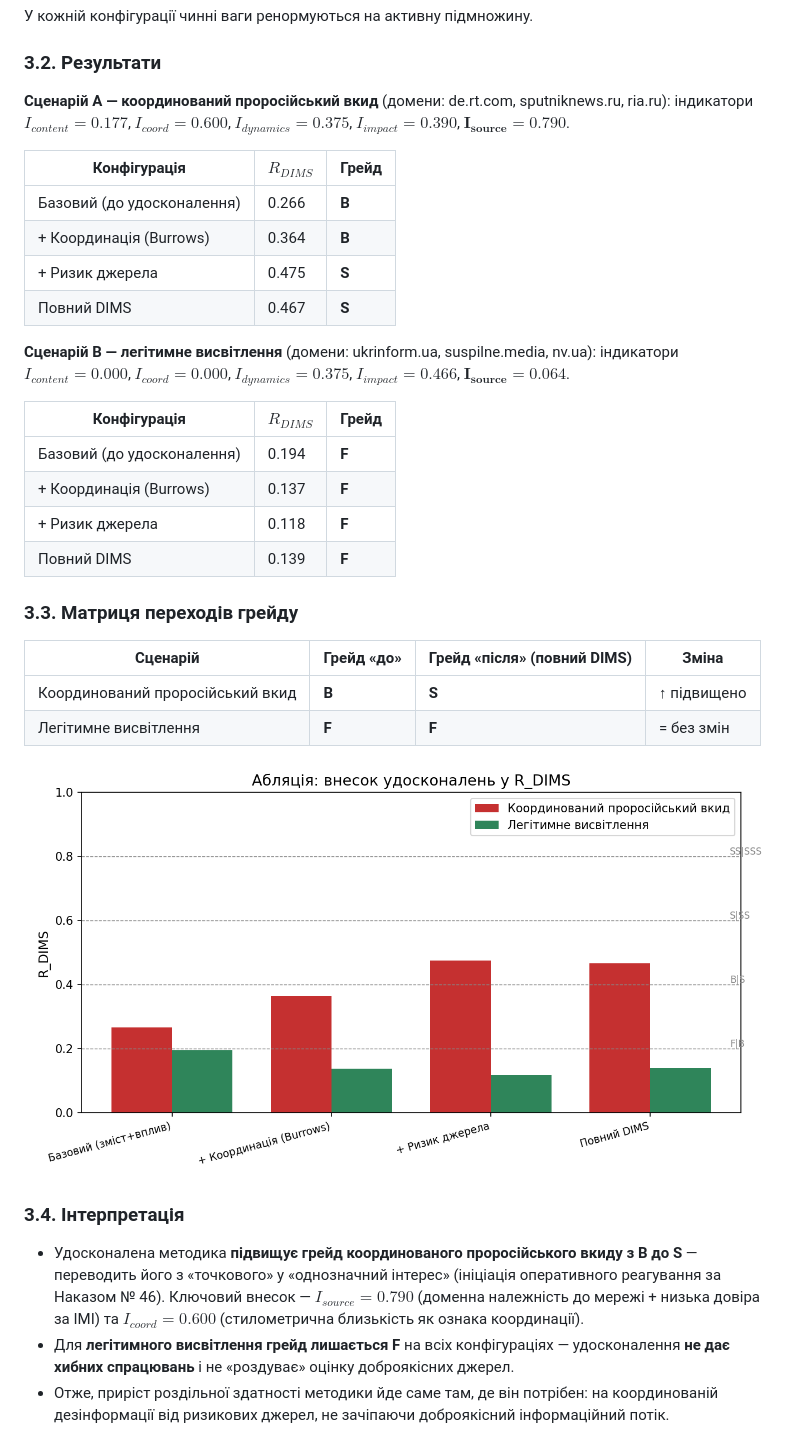
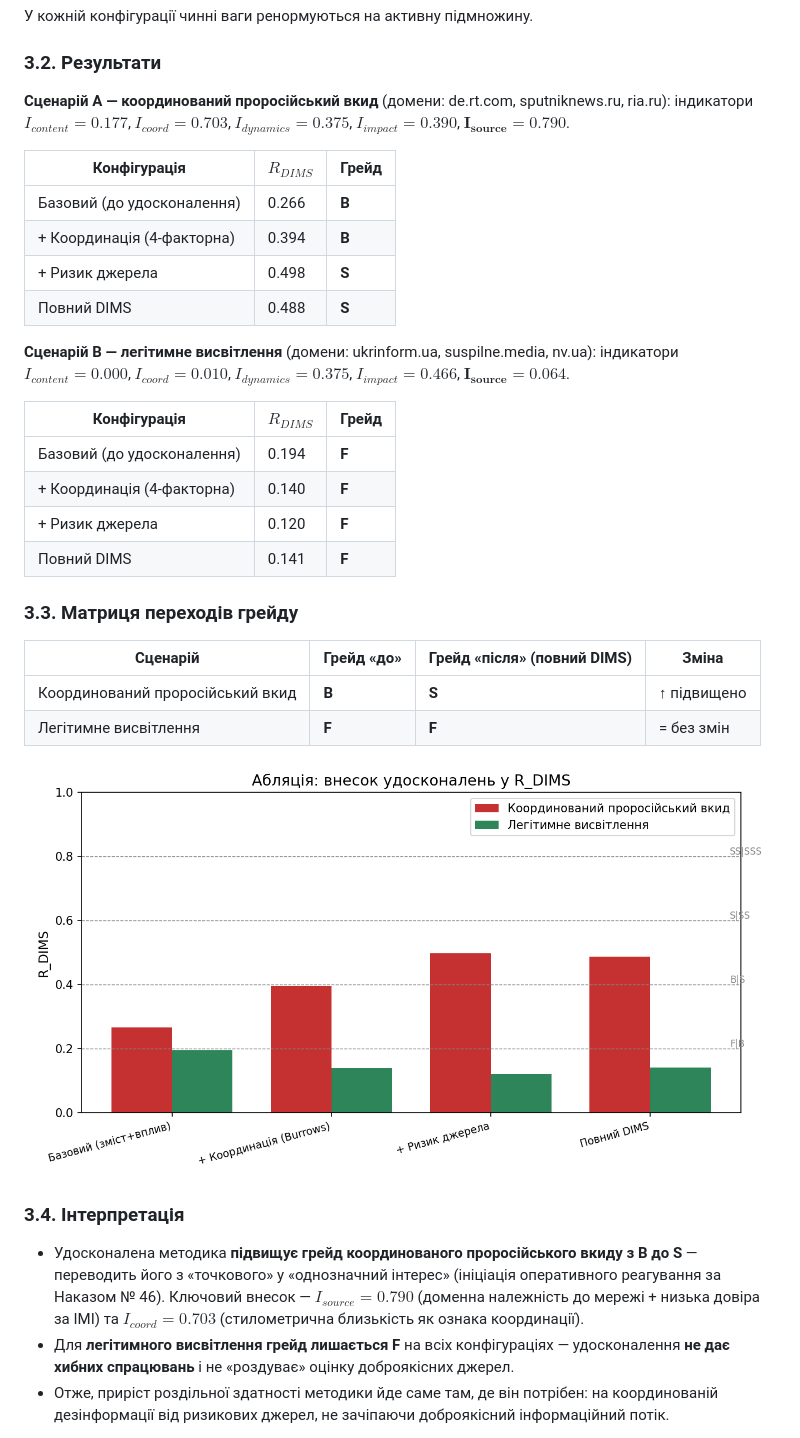
Before and after one commit to Yevhen-Sh8/stylometry, a Markdown page: docs/calibration_and_comparison_ua.md, the part around the change. Rendered like a GitHub page; pictures changed too: docs/img/ablation_rdims.png.

Commit message:
docs(calibration): refresh ablation numbers for 4-factor I_coord
After PR #20 expanded I_coord (Δ_Burrows + S_theme + S_source + S_time), the
ablation R_DIMS values changed. Regenerated docs/img/ablation_rdims.png and
updated the numbers in calibration_and_comparison_ua.md:

- Pro-Russian scenario: I_coord 0.600→0.703; +coord 0.364→0.394,
  +source 0.475→0.498, full 0.467→0.488 (grade transition B→S unchanged).
- Legitimate scenario: I_coord 0.000→0.010; values ~unchanged, stays F→F.

AHP section unchanged (ahp_main_weights.png byte-identical). Conclusion holds:
enhancements raise the coordinated pro-Russian case B→S while legitimate
coverage stays F. Keeps the calibration doc consistent with the code.

Co-Authored-By: Claude Opus 4.8 <noreply@anthropic.com>

```diff
--- a/docs/calibration_and_comparison_ua.md
+++ b/docs/calibration_and_comparison_ua.md
@@ -131,26 +131,26 @@ $\lambda_{max} = 7.0681$, $CI = 0.0113$, $RI = 1.32$, **$CR = 0.0086 < 0.10$ ✅
 
 **Сценарій A — координований проросійський вкид** (домени: de.rt.com,
 sputniknews.ru, ria.ru):
-індикатори $I_{content}=0.177$, $I_{coord}=0.600$, $I_{dynamics}=0.375$,
+індикатори $I_{content}=0.177$, $I_{coord}=0.703$, $I_{dynamics}=0.375$,
 $I_{impact}=0.390$, $\mathbf{I_{source}=0.790}$.
 
 | Конфігурація | $R_{DIMS}$ | Грейд |
 |---|---|---|
 | Базовий (до удосконалення) | 0.266 | **B** |
-| + Координація (Burrows) | 0.364 | **B** |
-| + Ризик джерела | 0.475 | **S** |
-| Повний DIMS | 0.467 | **S** |
+| + Координація (4-факторна) | 0.394 | **B** |
+| + Ризик джерела | 0.498 | **S** |
+| Повний DIMS | 0.488 | **S** |
 
 **Сценарій B — легітимне висвітлення** (домени: ukrinform.ua, suspilne.media,
-nv.ua): індикатори $I_{content}=0.000$, $I_{coord}=0.000$, $I_{dynamics}=0.375$,
+nv.ua): індикатори $I_{content}=0.000$, $I_{coord}=0.010$, $I_{dynamics}=0.375$,
 $I_{impact}=0.466$, $\mathbf{I_{source}=0.064}$.
 
 | Конфігурація | $R_{DIMS}$ | Грейд |
 |---|---|---|
 | Базовий (до удосконалення) | 0.194 | **F** |
-| + Координація (Burrows) | 0.137 | **F** |
-| + Ризик джерела | 0.118 | **F** |
-| Повний DIMS | 0.139 | **F** |
+| + Координація (4-факторна) | 0.140 | **F** |
+| + Ризик джерела | 0.120 | **F** |
+| Повний DIMS | 0.141 | **F** |
 
 ### 3.3. Матриця переходів грейду
 
@@ -166,7 +166,7 @@ $I_{impact}=0.466$, $\mathbf{I_{source}=0.064}$.
 - Удосконалена методика **підвищує грейд координованого проросійського вкиду з B
   до S** — переводить його з «точкового» у «однозначний інтерес» (ініціація
   оперативного реагування за Наказом № 46). Ключовий внесок — $I_{source}=0.790$
-  (доменна належність до мережі + низька довіра за ІМІ) та $I_{coord}=0.600$
+  (доменна належність до мережі + низька довіра за ІМІ) та $I_{coord}=0.703$
   (стилометрична близькість як ознака координації).
 - Для **легітимного висвітлення грейд лишається F** на всіх конфігураціях —
   удосконалення **не дає хибних спрацювань** і не «роздуває» оцінку
```
